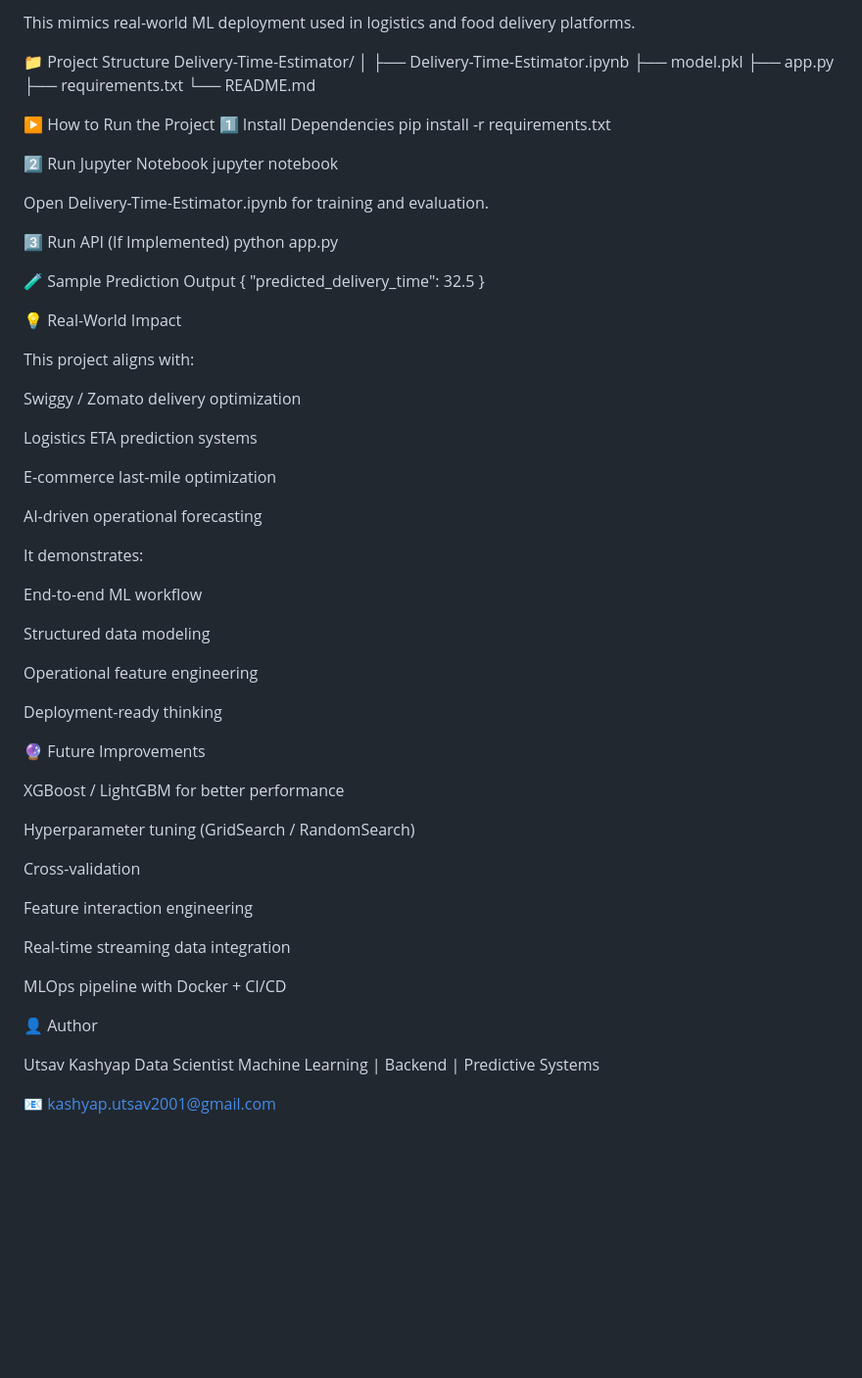
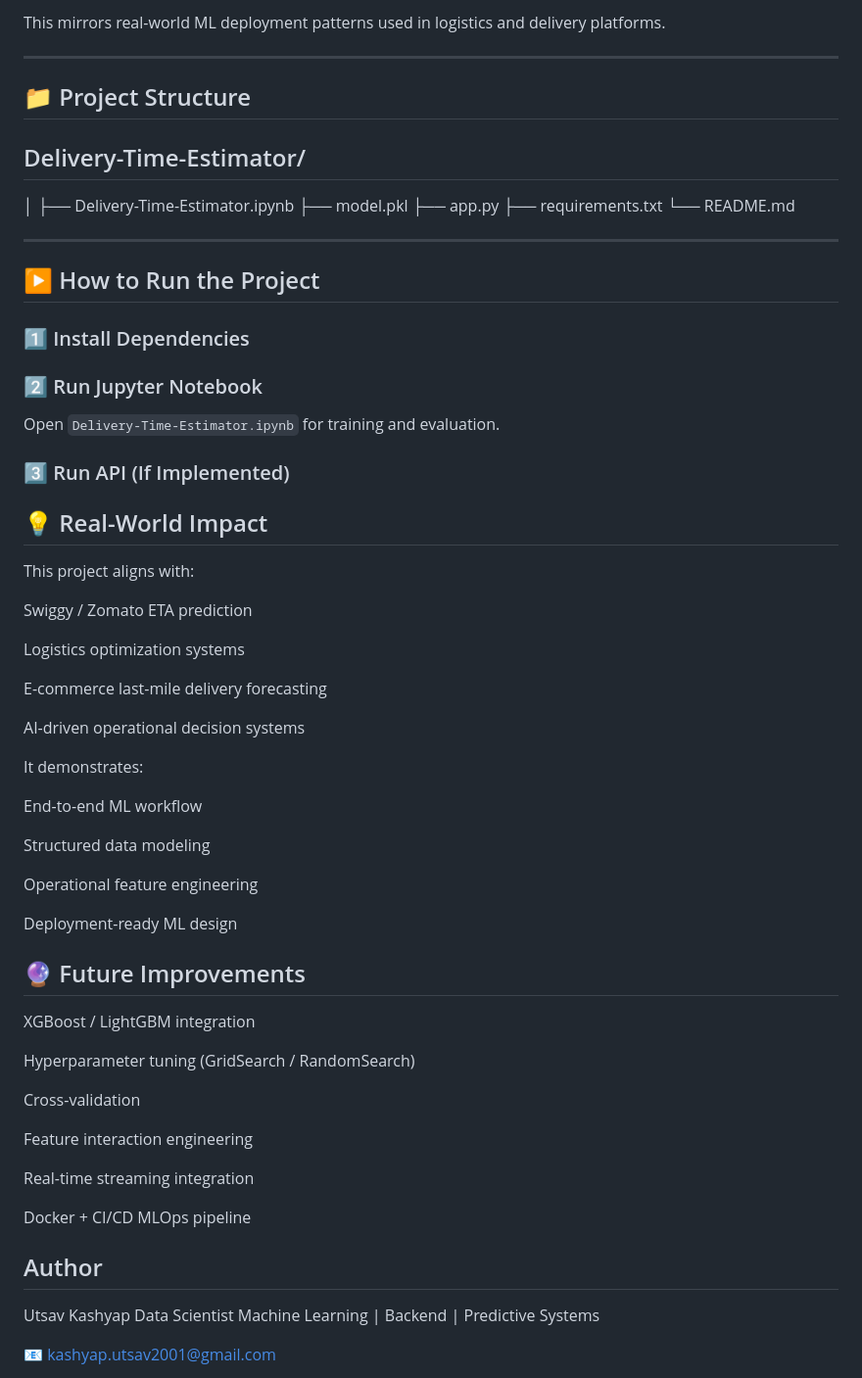
Before and after one commit to kashyaputsav/Delivery-Time-Estimator, a Markdown page: README.md, the part around one of its changes. Shown at 98% size. Rendered like a GitHub page; blank space fills up the shorter version.

```diff
--- a/README.md
+++ b/README.md
@@ -162,44 +134,43 @@ Input-based prediction pipeline
 
-This mimics real-world ML deployment used in logistics and food delivery platforms.
+This mirrors real-world ML deployment patterns used in logistics and delivery platforms.
 
-📁 Project Structure
-Delivery-Time-Estimator/
-│
-├── Delivery-Time-Estimator.ipynb
-├── model.pkl
-├── app.py
-├── requirements.txt
-└── README.md
+---
 
-▶️ How to Run the Project
-1️⃣ Install Dependencies
-pip install -r requirements.txt
+   ## 📁 Project Structure
+  ## Delivery-Time-Estimator/
+  │
+  ├── Delivery-Time-Estimator.ipynb
+  ├── model.pkl
+  ├── app.py
+  ├── requirements.txt
+  └── README.md
 
-2️⃣ Run Jupyter Notebook
-jupyter notebook
+---
+
+## ▶️ How to Run the Project
+
+### 1️⃣ Install Dependencies
+
+### 2️⃣ Run Jupyter Notebook
+
+Open `Delivery-Time-Estimator.ipynb` for training and evaluation.
+
+### 3️⃣ Run API (If Implemented)
 
 
-Open Delivery-Time-Estimator.ipynb for training and evaluation.
 
-3️⃣ Run API (If Implemented)
-python app.py
 
-🧪 Sample Prediction Output
-{
-  "predicted_delivery_time": 32.5
-}
-
-💡 Real-World Impact
+## 💡 Real-World Impact
 
 This project aligns with:
 
-Swiggy / Zomato delivery optimization
+Swiggy / Zomato ETA prediction
 
-Logistics ETA prediction systems
+Logistics optimization systems
 
-E-commerce last-mile optimization
+E-commerce last-mile delivery forecasting
 
-AI-driven operational forecasting
+AI-driven operational decision systems
 
 It demonstrates:
 
@@ -209,11 +180,14 @@ Structured data modeling
 
 Operational feature engineering
 
-Deployment-ready thinking
+Deployment-ready ML design
 
-🔮 Future Improvements
 
-XGBoost / LightGBM for better performance
+
+
+## 🔮 Future Improvements
+
+XGBoost / LightGBM integration
 
 Hyperparameter tuning (GridSearch / RandomSearch)
 
@@ -221,11 +195,13 @@ Cross-validation
 
 Feature interaction engineering
 
-Real-time streaming data integration
+Real-time streaming integration
 
-MLOps pipeline with Docker + CI/CD
+Docker + CI/CD MLOps pipeline
 
-👤 Author
+
+
+## Author
 
 Utsav Kashyap
 Data Scientist
```
Also changed, not shown: other parts of README.md (+84 -112 lines).
